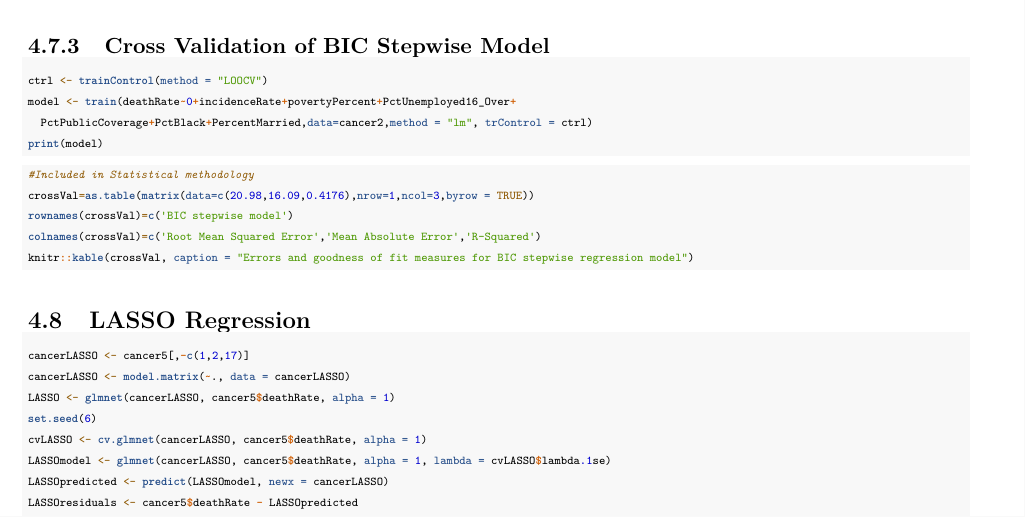
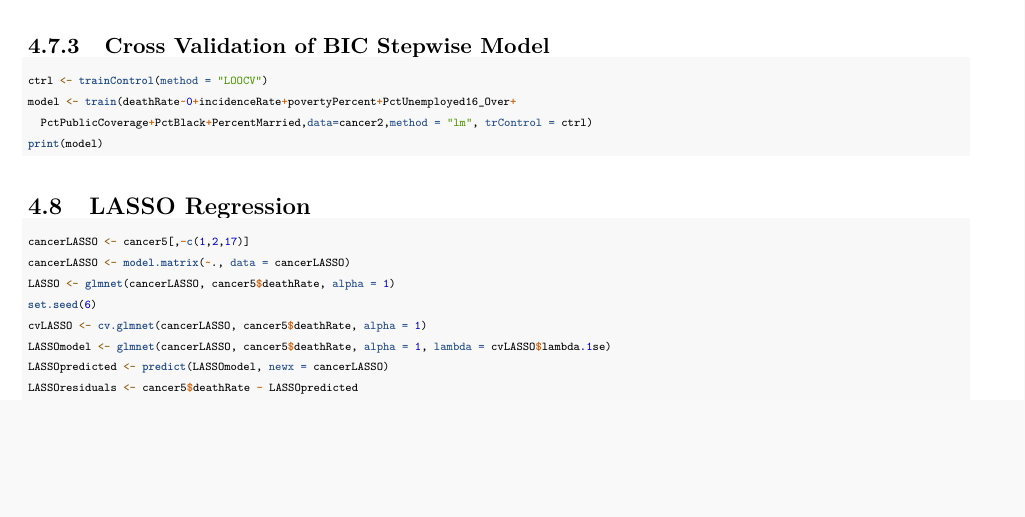
Before and after one commit to keithyj/Assignment2, an R Markdown document (ST404_Assignment_2.Rmd): part of page 15 of 16, cut so that both start at the same text, the shorter picture padded with empty space. Rendered offline with R 4.5, knitr and Pandoc, then LaTeX, with nearby package versions; some code elsewhere in the file could not run offline.

Commit message:
Update ST404_Assignment_2.Rmd

````diff
--- a/ST404_Assignment_2.Rmd
+++ b/ST404_Assignment_2.Rmd
@@ -716,15 +716,6 @@ model <- train(deathRate~0+incidenceRate+povertyPercent+PctUnemployed16_Over+
 print(model)
 ```
 
-
-```{r Cross validationAppendix, eval=FALSE}
-#Included in Statistical methodology
-crossVal=as.table(matrix(data=c(20.98,16.09,0.4176),nrow=1,ncol=3,byrow = TRUE))
-rownames(crossVal)=c('BIC stepwise model')
-colnames(crossVal)=c('Root Mean Squared Error','Mean Absolute Error','R-Squared')
-knitr::kable(crossVal, caption = "Errors and goodness of fit measures for BIC stepwise regression model")
-```
-
 ## LASSO Regression
 ```{r, eval = FALSE}
 cancerLASSO <- cancer5[,-c(1,2,17)]
````
